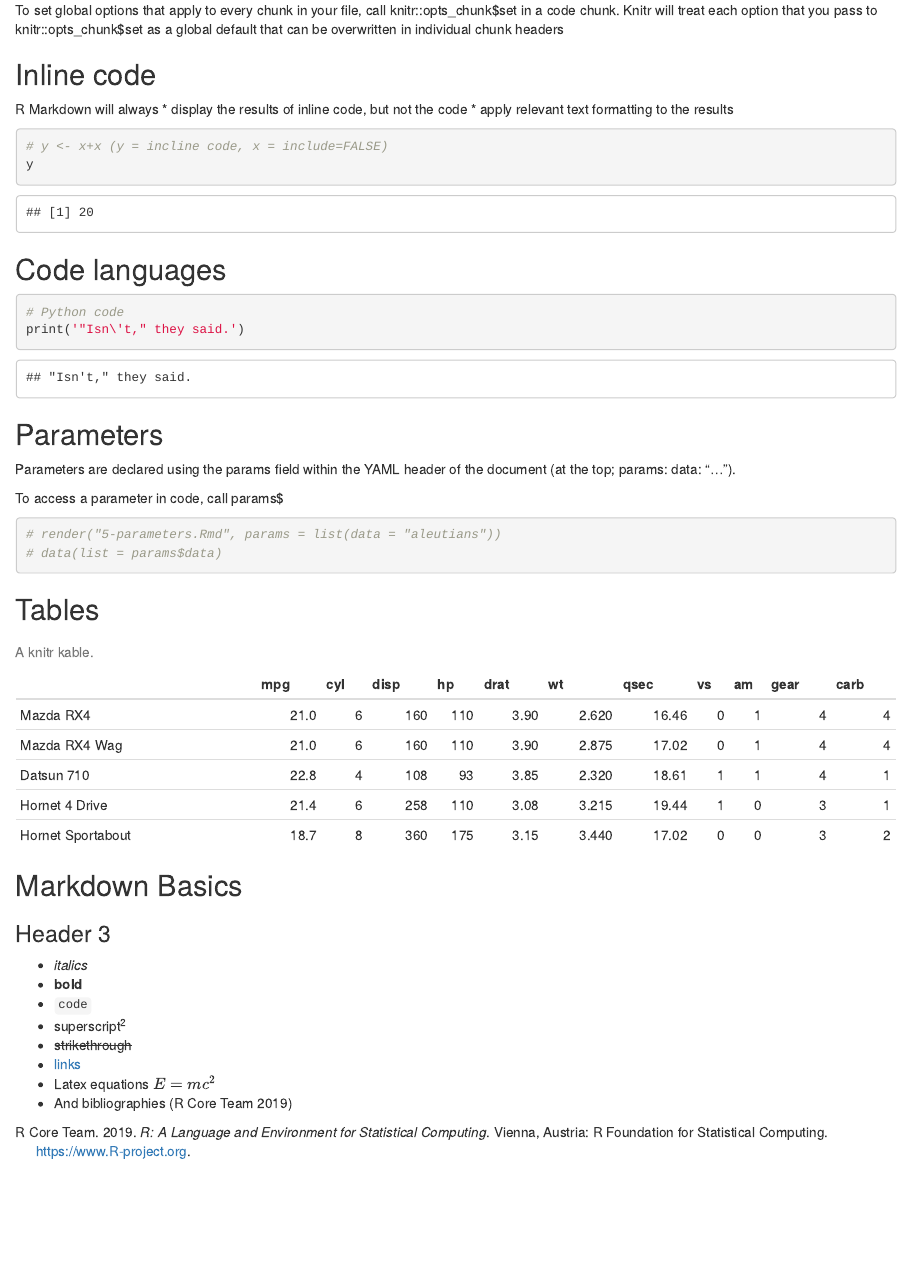
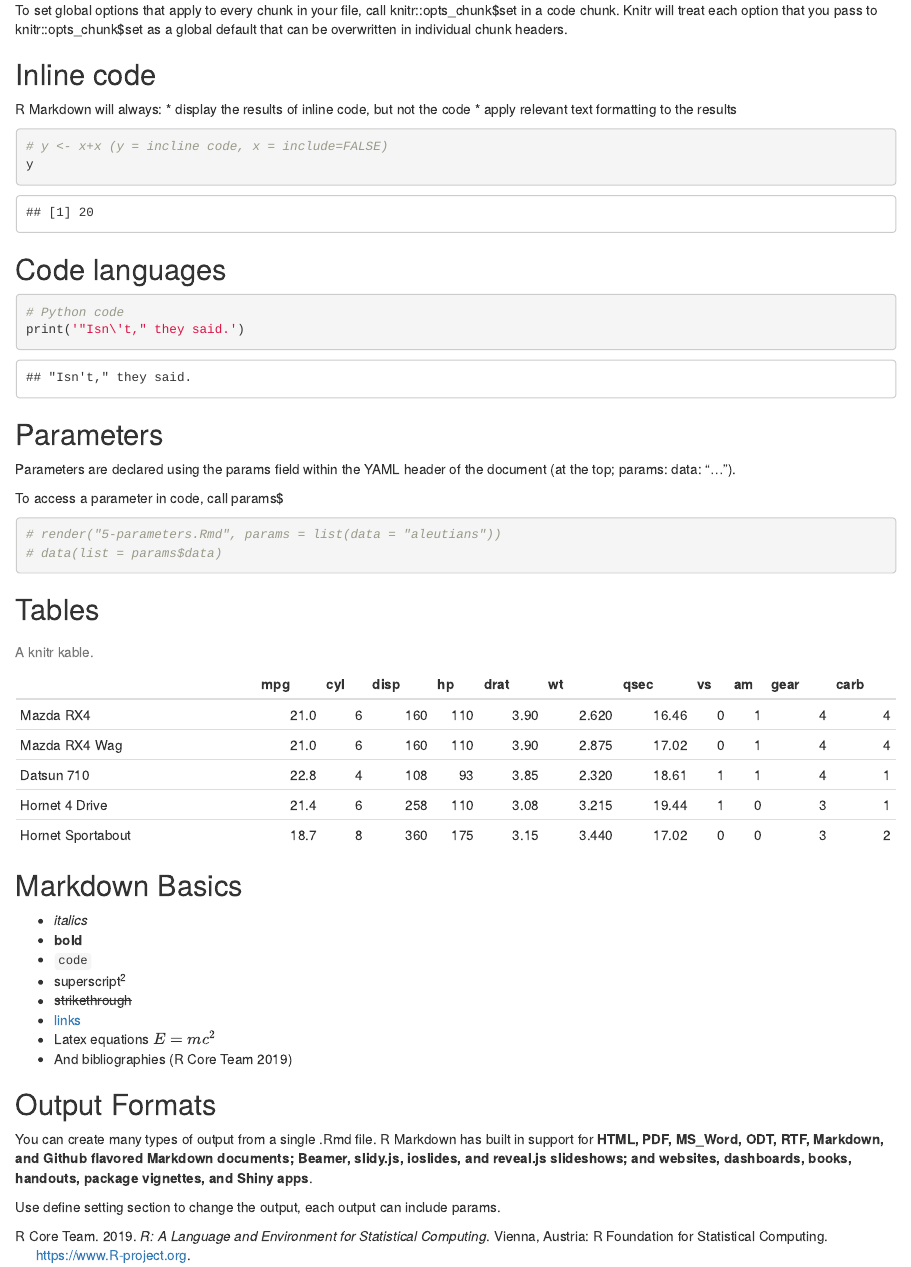
Before and after one commit to hanssenstijn/IntroductionBioconductor, an R Markdown document (Rmarkdown/introductionRmarkdown.Rmd): the page in a window 1100 px wide, from 410 px down. Rendered offline with R 4.5, knitr and Pandoc, with nearby package versions.

Commit message:
Include possibilities output formats

````diff
--- a/Rmarkdown/introductionRmarkdown.Rmd
+++ b/Rmarkdown/introductionRmarkdown.Rmd
@@ -29,7 +29,7 @@ library(knitr)
 
 * fig.cap = "..." adds a caption to graphical results.
 
-To set global options that apply to every chunk in your file, call knitr::opts_chunk\$set in a code chunk. Knitr will treat each option that you pass to knitr::opts_chunk\$set as a global default that can be overwritten in individual chunk headers
+To set global options that apply to every chunk in your file, call knitr::opts_chunk\$set in a code chunk. Knitr will treat each option that you pass to knitr::opts_chunk\$set as a global default that can be overwritten in individual chunk headers.
 
 ```{r, include=FALSE}
 x <- 10
@@ -37,7 +37,7 @@ x <- 10
 
 ## Inline code
 
-R Markdown will always
+R Markdown will always:
 * display the results of inline code, but not the code
 * apply relevant text formatting to the results
 
@@ -74,8 +74,6 @@ kable(mtcars[1:5,], caption = "A knitr kable.")
 
 ## Markdown Basics
 
-
-### Header 3
 - *italics*
 - **bold**
 - `code`
@@ -84,3 +82,9 @@ kable(mtcars[1:5,], caption = "A knitr kable.")
 - [links](rmarkdown.rstudio.com)
 - Latex equations $E = mc^{2}$
 - And bibliographies [@R-base]
+
+## Output Formats
+
+You can create many types of output from a single .Rmd file. R Markdown has built in support for **HTML, PDF, MS_Word, ODT, RTF, Markdown, and Github flavored Markdown documents; Beamer, slidy.js, ioslides, and reveal.js slideshows; and websites, dashboards, books, handouts, package vignettes, and Shiny apps**.
+
+Use define setting section to change the output, each output can include params.
````
Also changed, not shown: Rmarkdown/introductionRmarkdown.html, 1 other file.
